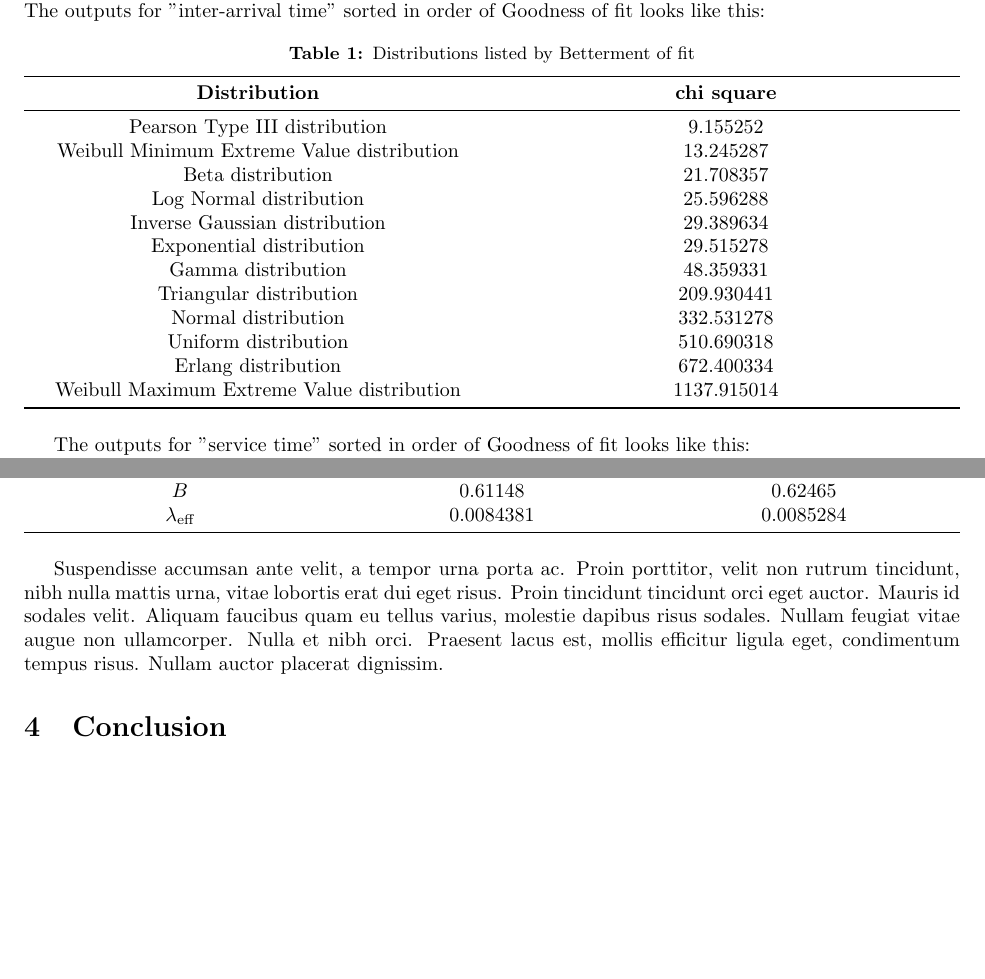
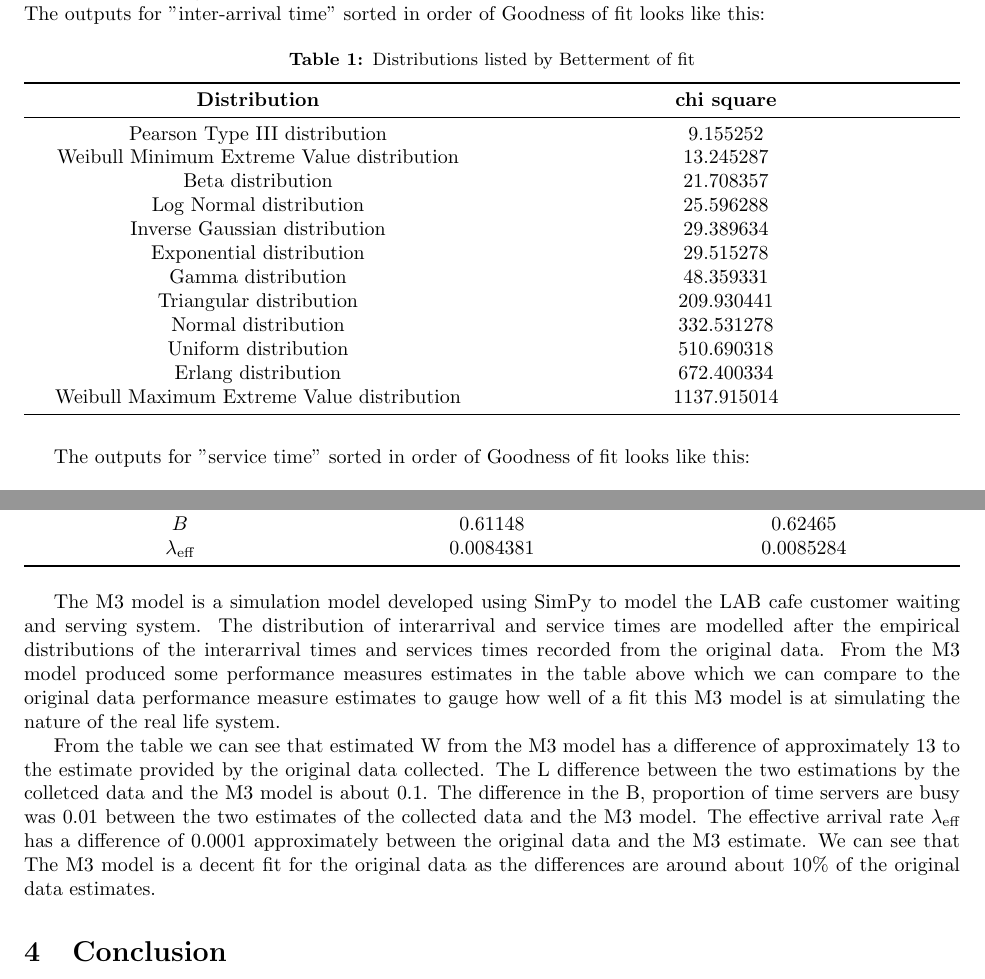
Before and after one commit to kevinye-git/DATA304project, a LaTeX document (Text/Reports/GroupReport.tex): two parts of pages 2 and 6 of 6, joined at a grey line, cut so that both start at the same text, the shorter picture padded with empty space. Compiled offline with pdfLaTeX.

Commit message:
new changes to format table

```diff
--- a/Text/Reports/GroupReport.tex
+++ b/Text/Reports/GroupReport.tex
@@ -36,7 +36,7 @@ Phasellus nec lorem nec nibh aliquet imperdiet nec a dolor. Nunc auctor leo sit
 
 We tried to approximate "inter-arrival time" and "service time" using the following 12 Distributions: Weibull Minimum Extreme Value distribution, Normal distribution, Weibull Maximum Extreme Value distribution, Beta distribution, Inverse Gaussian distribution, Uniform distribution, Gamma distribution, Exponential distribution, Log-normal distribution, Pearson Type III distribution, Triangular distribution, Erlang distribution. After fitting different distributions, we checked the Goodness of fit based on Chi-square Statistics. The outputs for "inter-arrival time" sorted in order of Goodness of fit looks like this:
 
-\begin{table}[h!]
+\begin{table}[H]
     \centering
     \caption{Distributions listed by Betterment of fit}
     \begin{tabu}{*{2}{X[c]}}
@@ -279,8 +279,9 @@ The performance simulated by this model is from the table below:
     \label{tab:M3}
 \end{table}
 
+The M3 model is a simulation model developed using SimPy to model the LAB cafe customer waiting and serving system. The distribution of interarrival and service times are modelled after the empirical distributions of the interarrival times and services times recorded from the original data. From the M3 model produced some performance measures estimates in the table above which we can compare to the original data performance measure estimates to gauge how well of a fit this M3 model is at simulating the nature of the real life system.
 
-Suspendisse accumsan ante velit, a tempor urna porta ac. Proin porttitor, velit non rutrum tincidunt, nibh nulla mattis urna, vitae lobortis erat dui eget risus. Proin tincidunt tincidunt orci eget auctor. Mauris id sodales velit. Aliquam faucibus quam eu tellus varius, molestie dapibus risus sodales. Nullam feugiat vitae augue non ullamcorper. Nulla et nibh orci. Praesent lacus est, mollis efficitur ligula eget, condimentum tempus risus. Nullam auctor placerat dignissim.
+From the table we can see that estimated W from the M3 model has a difference of approximately 13 to the estimate provided by the original data collected. The L difference between the two estimations by the colletced data and the M3 model is about 0.1. The difference in the B, proportion of time servers are busy was 0.01 between the two estimates of the collected data and the M3 model. The effective arrival rate $\lambda_{\text{eff}}$ has a difference of 0.0001 approximately between the original data and the M3 estimate. We can see that The M3 model is a decent fit for the original data as the differences are around about $10\%$ of the original data estimates.
 
 \section{Conclusion}
 
```
Also changed, not shown: Text/Reports/GroupReport.pdf, 5 other files.
